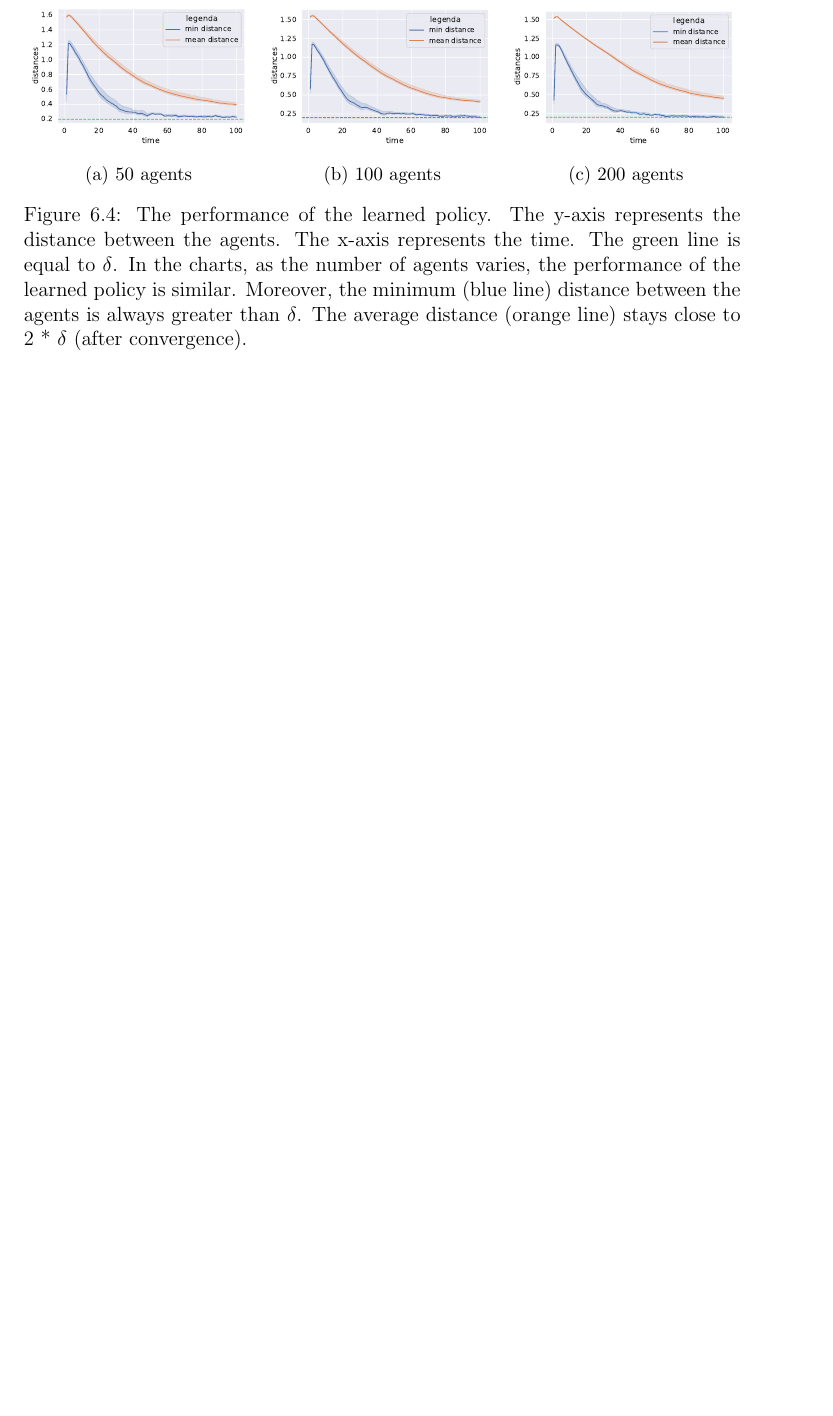
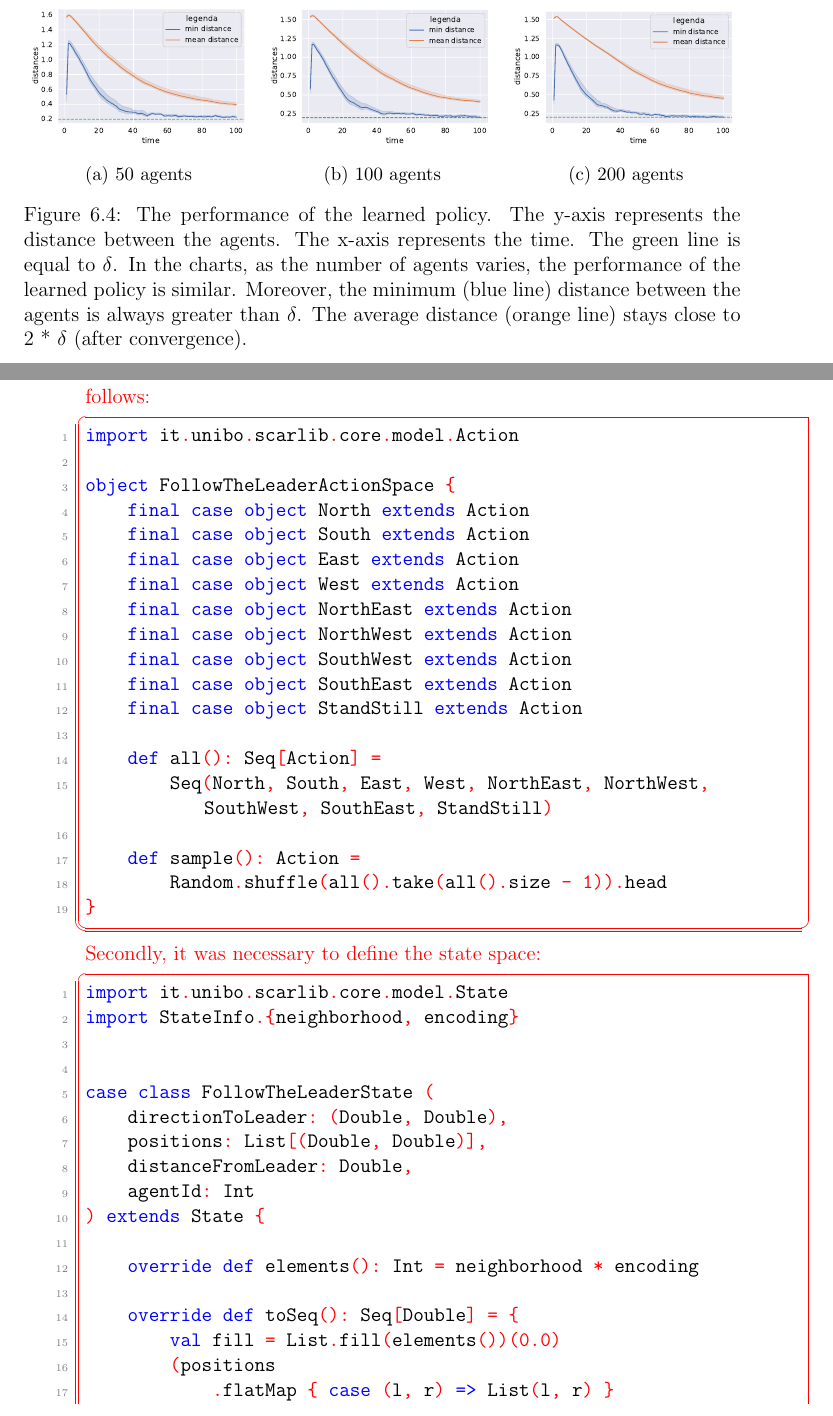
Before and after one commit to davidedomini/master-thesis-scarlib, a LaTeX thesis (thesis-main.tex): part of page 65 of 77 before the commit and two parts of pages 65 and 66 of 81 after it, the two joined at a grey line, cut so that both start at the same text, the shorter picture padded with empty space. Compiled offline with pdfLaTeX.

Commit message:
feat: add follow the leader implementation

```diff
--- a/thesis-main.tex
+++ b/thesis-main.tex
@@ -1771,3 +1772,47 @@ The \emph{reward function} is composed of two components. The first component is
     \end{equation}
     The overall reward function is defined as the sum of these two factors.
 
+\begin{color}{red}
+\paragraph{Implementation}
+First of all, it was necessary to define the action space of the various agents, this can be done easily by leveraging the product types of Scala as follows:
+\begin{lstlisting}
+import it.unibo.scarlib.core.model.Action
+
+object  FollowTheLeaderActionSpace {
+    final case object North extends Action
+    final case object South extends Action
+    final case object East extends Action
+    final case object West extends Action
+    final case object NorthEast extends Action
+    final case object NorthWest extends Action
+    final case object SouthWest extends Action
+    final case object SouthEast extends Action
+    final case object StandStill extends Action
+
+    def all(): Seq[Action] =
+        Seq(North, South, East, West, NorthEast, NorthWest, SouthWest, SouthEast, StandStill)
+
+    def sample(): Action =
+        Random.shuffle(all().take(all().size - 1)).head
+}
+\end{lstlisting}
+Secondly, it was necessary to define the state space:
+\begin{lstlisting}
+import it.unibo.scarlib.core.model.State
+import StateInfo.{neighborhood, encoding}
+
+
+case class  FollowTheLeaderState (
+    directionToLeader: (Double, Double),
+    positions: List[(Double, Double)],
+    distanceFromLeader: Double,
+    agentId: Int
+) extends State {
+
+    override def elements(): Int = neighborhood * encoding
+
+    override def toSeq(): Seq[Double] = {
+        val fill = List.fill(elements())(0.0)
+        (positions
+            .flatMap { case (l, r) => List(l, r) }
+            ++ List(directionToLeader._1, directionToLeader._2)
```
Also changed, not shown: thesis-main.tex (81 more changed lines).
